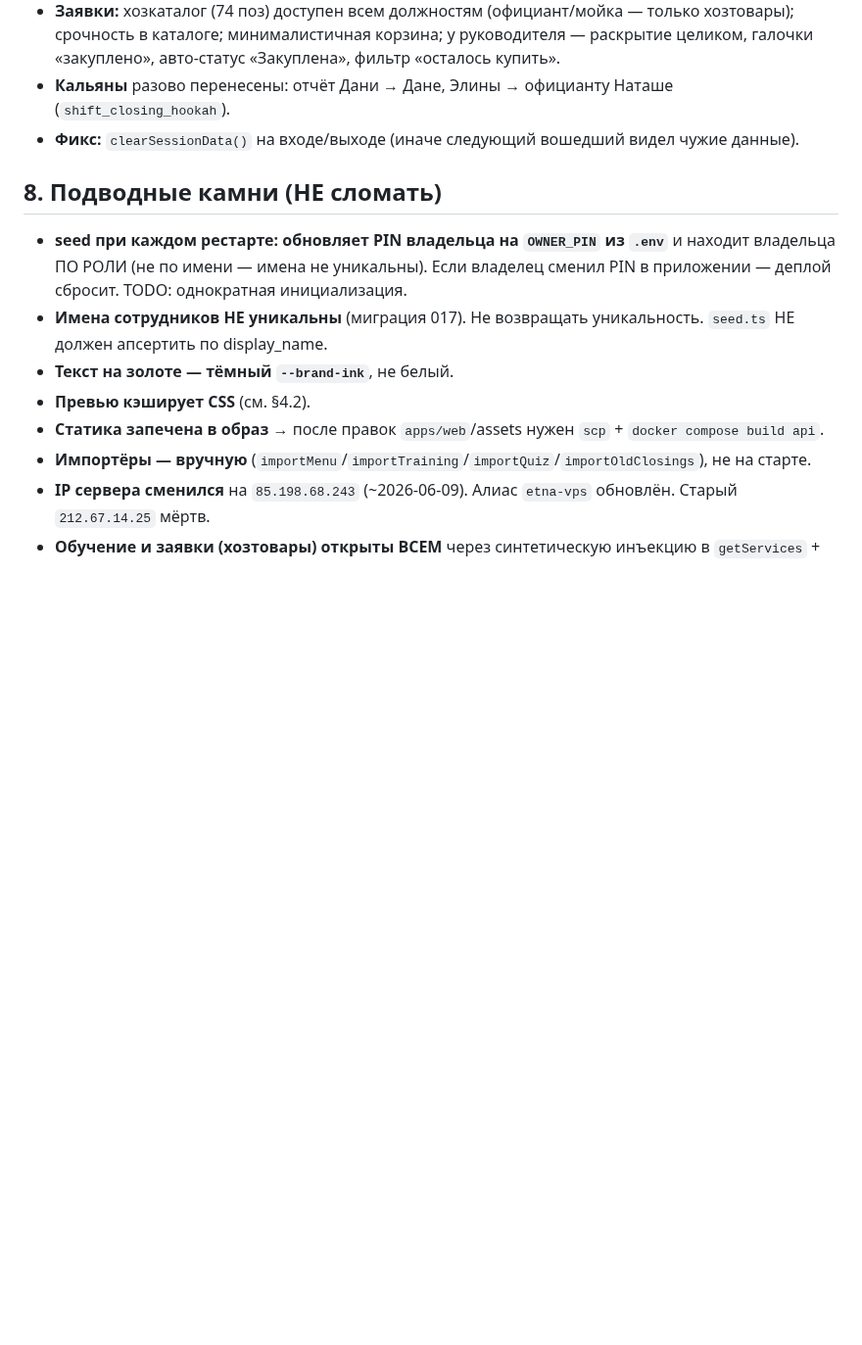
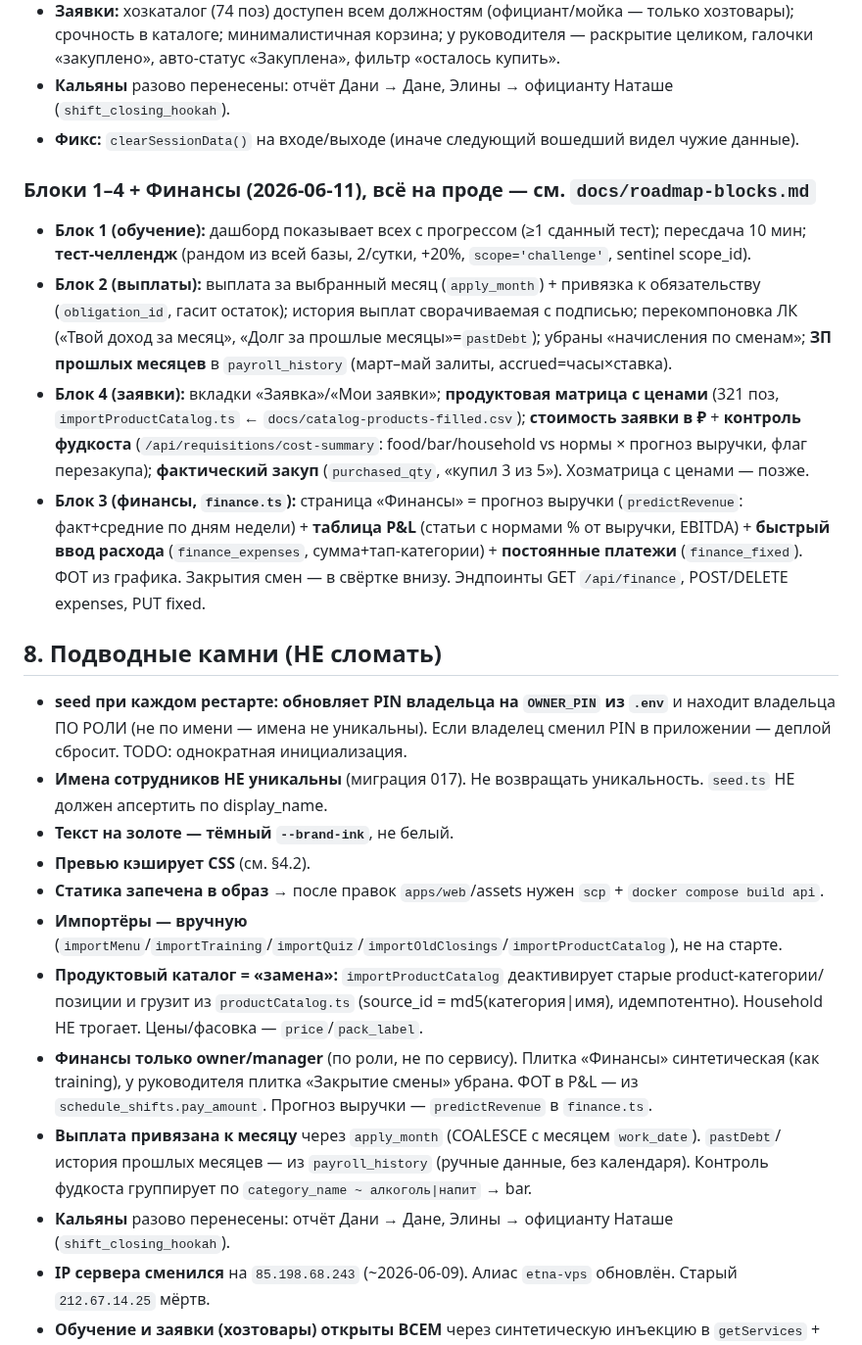
Before and after one commit to Etna-35/grafik, a Markdown page: CLAUDE.md, the part around one of its changes. Shown at 98% size. Drawn GitHub-style; blank space fills up the shorter version.

Commit message:
docs: обновление CLAUDE.md и roadmap-blocks (Блоки 1-4 + Финансы, миграции →032)
Co-Authored-By: Claude Opus 4.8 <noreply@anthropic.com>

```diff
--- a/CLAUDE.md
+++ b/CLAUDE.md
@@ -137,6 +142,22 @@ employee_id nullable + audience_role · 021 quiz (quiz_questions/options/attempt
 - **Кальяны** разово перенесены: отчёт Дани → Дане, Элины → официанту Наташе (`shift_closing_hookah`).
 - **Фикс:** `clearSessionData()` на входе/выходе (иначе следующий вошедший видел чужие данные).
 
+### Блоки 1–4 + Финансы (2026-06-11), всё на проде — см. `docs/roadmap-blocks.md`
+- **Блок 1 (обучение):** дашборд показывает всех с прогрессом (≥1 сданный тест); пересдача 10 мин;
+  **тест-челлендж** (рандом из всей базы, 2/сутки, +20%, `scope='challenge'`, sentinel scope_id).
+- **Блок 2 (выплаты):** выплата за выбранный месяц (`apply_month`) + привязка к обязательству
+  (`obligation_id`, гасит остаток); история выплат сворачиваемая с подписью; перекомпоновка ЛК
+  («Твой доход за месяц», «Долг за прошлые месяцы»=`pastDebt`); убраны «начисления по сменам»;
+  **ЗП прошлых месяцев** в `payroll_history` (март–май залиты, accrued=часы×ставка).
+- **Блок 4 (заявки):** вкладки «Заявка»/«Мои заявки»; **продуктовая матрица с ценами** (321 поз,
+  `importProductCatalog.ts` ← `docs/catalog-products-filled.csv`); **стоимость заявки в ₽** + **контроль
+  фудкоста** (`/api/requisitions/cost-summary`: food/bar/household vs нормы × прогноз выручки, флаг
+  перезакупа); **фактический закуп** (`purchased_qty`, «купил 3 из 5»). Хозматрица с ценами — позже.
+- **Блок 3 (финансы, `finance.ts`):** страница «Финансы» = прогноз выручки (`predictRevenue`: факт+средние
+  по дням недели) + **таблица P&L** (статьи с нормами % от выручки, EBITDA) + **быстрый ввод расхода**
+  (`finance_expenses`, сумма+тап-категории) + **постоянные платежи** (`finance_fixed`). ФОТ из графика.
+  Закрытия смен — в свёртке внизу. Эндпоинты GET `/api/finance`, POST/DELETE expenses, PUT fixed.
+
 ## 8. Подводные камни (НЕ сломать)
 - **seed при каждом рестарте: обновляет PIN владельца на `OWNER_PIN` из `.env`** и находит владельца ПО РОЛИ
   (не по имени — имена не уникальны). Если владелец сменил PIN в приложении — деплой сбросит. TODO: однократная инициализация.
@@ -144,7 +165,14 @@ employee_id nullable + audience_role · 021 quiz (quiz_questions/options/attempt
 - **Текст на золоте — тёмный `--brand-ink`**, не белый.
 - **Превью кэширует CSS** (см. §4.2).
 - **Статика запечена в образ** → после правок `apps/web`/assets нужен `scp` + `docker compose build api`.
-- **Импортёры — вручную** (`importMenu`/`importTraining`/`importQuiz`/`importOldClosings`), не на старте.
+- **Импортёры — вручную** (`importMenu`/`importTraining`/`importQuiz`/`importOldClosings`/`importProductCatalog`), не на старте.
+- **Продуктовый каталог = «замена»:** `importProductCatalog` деактивирует старые product-категории/позиции и грузит
+  из `productCatalog.ts` (source_id = md5(категория|имя), идемпотентно). Household НЕ трогает. Цены/фасовка — `price`/`pack_label`.
+- **Финансы только owner/manager** (по роли, не по сервису). Плитка «Финансы» синтетическая (как training), у руководителя
+  плитка «Закрытие смены» убрана. ФОТ в P&L — из `schedule_shifts.pay_amount`. Прогноз выручки — `predictRevenue` в `finance.ts`.
+- **Выплата привязана к месяцу** через `apply_month` (COALESCE с месяцем `work_date`). `pastDebt`/история прошлых месяцев —
+  из `payroll_history` (ручные данные, без календаря). Контроль фудкоста группирует по `category_name ~ алкоголь|напит` → bar.
+- **Кальяны** разово перенесены: отчёт Дани → Дане, Элины → официанту Наташе (`shift_closing_hookah`).
 - **IP сервера сменился** на `85.198.68.243` (~2026-06-09). Алиас `etna-vps` обновлён. Старый `212.67.14.25` мёртв.
 - **Обучение и заявки (хозтовары) открыты ВСЕМ** через синтетическую инъекцию в `getServices` + `canSeeCategory`/
   `requireTrainingAccess`=requireUser. Официант/мойка в заявках — только household (продукты не заказывают).
```
Also changed, not shown: other parts of CLAUDE.md (+7 -2 lines), docs/roadmap-blocks.md (+46 -42 lines).
